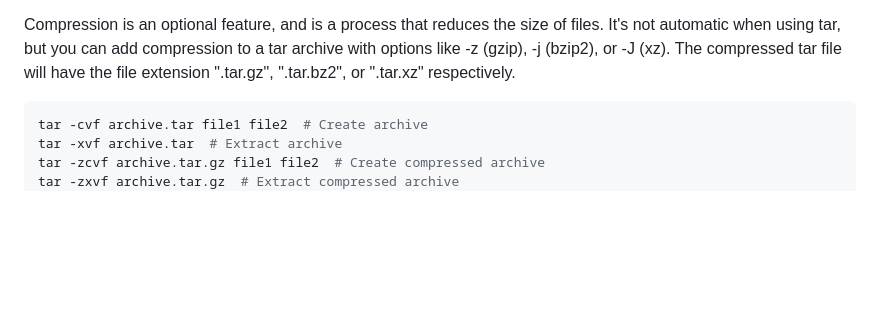
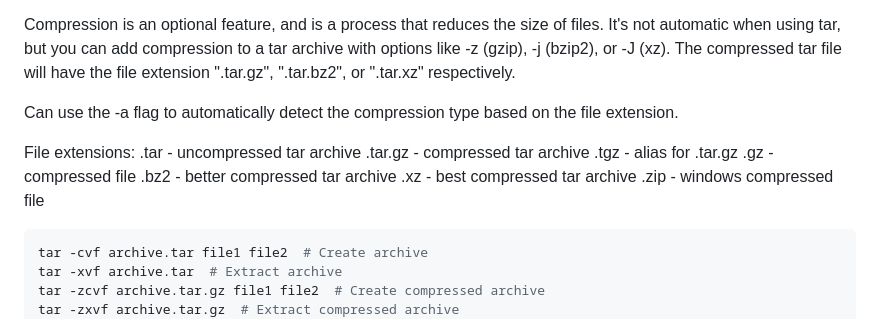
Before and after one commit to Drblessing/notes, a Markdown page: sysadmin/system_commands.md, the part around the change. Rendered like a GitHub page; blank space fills up the shorter version.

Commit message:
Compressing

````diff
--- a/sysadmin/system_commands.md
+++ b/sysadmin/system_commands.md
@@ -89,6 +89,17 @@ Tape Archive (tar) is a computer software utility for UNIX and Linux systems tha
 Archiving is the process of collecting multiple files and directories into a single file. This single file is called a "tarball". The tarball can be compressed or uncompressed, and has the file extension ".tar". The single tar file is portable and can be moved around your file system, shared with others, backed up to an external device, or even sent over the network. It maintains the directory structure and file permissions of the original files, which makes it ideal for backups or transferring data between systems.
 
 Compression is an optional feature, and is a process that reduces the size of files. It's not automatic when using tar, but you can add compression to a tar archive with options like -z (gzip), -j (bzip2), or -J (xz). The compressed tar file will have the file extension ".tar.gz", ".tar.bz2", or ".tar.xz" respectively.
+
+Can use the -a flag to automatically detect the compression type based on the file extension.
+
+File extensions:
+.tar - uncompressed tar archive
+.tar.gz - compressed tar archive
+.tgz - alias for .tar.gz
+.gz - compressed file
+.bz2 - better compressed tar archive
+.xz - best compressed tar archive
+.zip - windows compressed file
 
 ```bash
 tar -cvf archive.tar file1 file2  # Create archive
````
